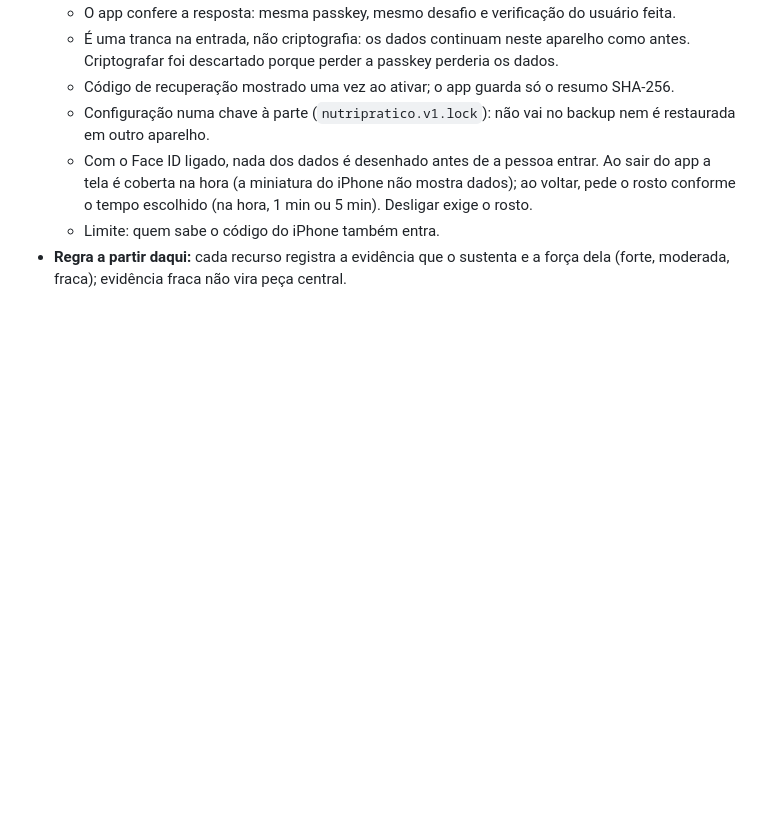
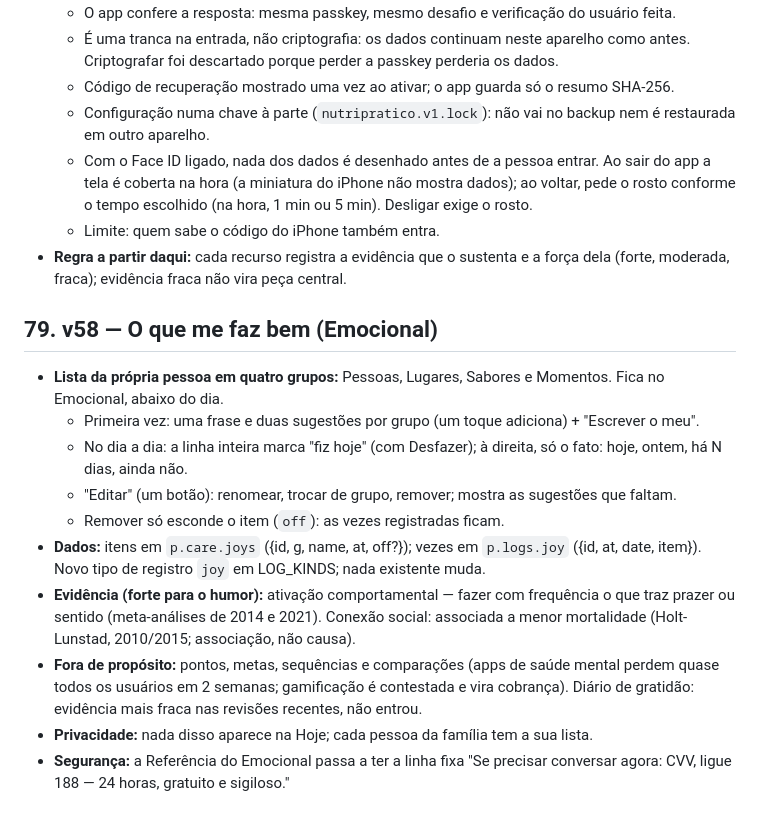
Before and after one commit to Bricemilo/nutri-pratico, a Markdown page: PRODUTO.md, the part around the change. GitHub-like rendering; blank space fills up the shorter version.

Commit message:
Briceno Life v58: O que me faz bem no Emocional
Co-Authored-By: Claude Opus 5.5 <noreply@anthropic.com>
Claude-Session: https://claude.ai/code/session_012W4b4icJnEr4n5aBcezviY

```diff
--- a/PRODUTO.md
+++ b/PRODUTO.md
@@ -1857,3 +1857,16 @@ As frases explicativas foram para dentro de "Referência": os minutos de ativida
   - Com o Face ID ligado, nada dos dados é desenhado antes de a pessoa entrar. Ao sair do app a tela é coberta na hora (a miniatura do iPhone não mostra dados); ao voltar, pede o rosto conforme o tempo escolhido (na hora, 1 min ou 5 min). Desligar exige o rosto.
   - Limite: quem sabe o código do iPhone também entra.
 - **Regra a partir daqui:** cada recurso registra a evidência que o sustenta e a força dela (forte, moderada, fraca); evidência fraca não vira peça central.
+
+## 79. v58 — O que me faz bem (Emocional)
+
+- **Lista da própria pessoa em quatro grupos:** Pessoas, Lugares, Sabores e Momentos. Fica no Emocional, abaixo do dia.
+  - Primeira vez: uma frase e duas sugestões por grupo (um toque adiciona) + "Escrever o meu".
+  - No dia a dia: a linha inteira marca "fiz hoje" (com Desfazer); à direita, só o fato: hoje, ontem, há N dias, ainda não.
+  - "Editar" (um botão): renomear, trocar de grupo, remover; mostra as sugestões que faltam.
+  - Remover só esconde o item (`off`): as vezes registradas ficam.
+- **Dados:** itens em `p.care.joys` ({id, g, name, at, off?}); vezes em `p.logs.joy` ({id, at, date, item}). Novo tipo de registro `joy` em LOG_KINDS; nada existente muda.
+- **Evidência (forte para o humor):** ativação comportamental — fazer com frequência o que traz prazer ou sentido (meta-análises de 2014 e 2021). Conexão social: associada a menor mortalidade (Holt-Lunstad, 2010/2015; associação, não causa).
+- **Fora de propósito:** pontos, metas, sequências e comparações (apps de saúde mental perdem quase todos os usuários em 2 semanas; gamificação é contestada e vira cobrança). Diário de gratidão: evidência mais fraca nas revisões recentes, não entrou.
+- **Privacidade:** nada disso aparece na Hoje; cada pessoa da família tem a sua lista.
+- **Segurança:** a Referência do Emocional passa a ter a linha fixa "Se precisar conversar agora: CVV, ligue 188 — 24 horas, gratuito e sigiloso."
```
